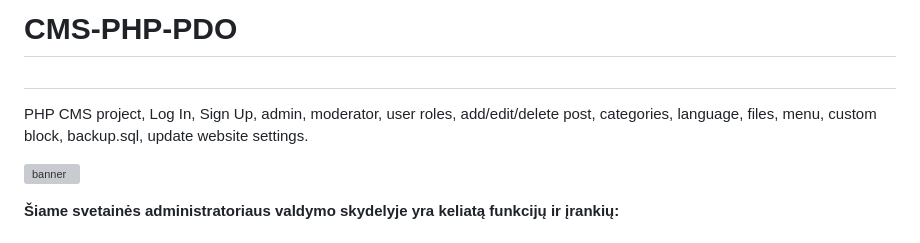
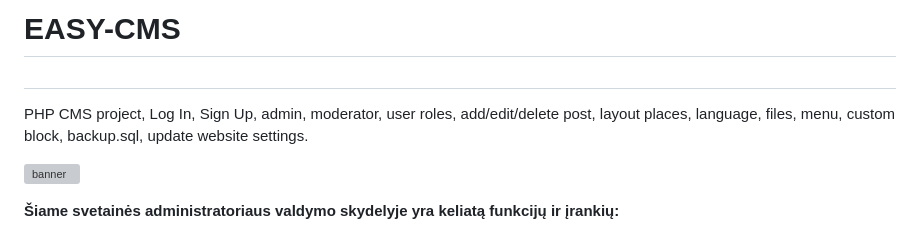
Before and after one commit to flusity/flusity-CMS, a Markdown page: README.md, the part around the change. Rendered like a GitHub page; grey boxes are pictures that could not be loaded.

Commit message:
Update README.md
Signed-off-by: Darius Jakaitis <105962203+gripas@users.noreply.github.com>

```diff
--- a/README.md
+++ b/README.md
@@ -1,6 +1,6 @@
-# CMS-PHP-PDO
+# EASY-CMS
 #
-PHP CMS project, Log In, Sign Up, admin, moderator, user roles, add/edit/delete post, categories, language, files, menu, custom block, backup.sql, update website settings.
+PHP CMS project, Log In, Sign Up, admin, moderator, user roles, add/edit/delete post, layout places, language, files, menu, custom block, backup.sql, update website settings.
 
 ![banner](http://manowebas.lt/wp-content/themes/manowebas/assets/img/logo.png)
 
```
